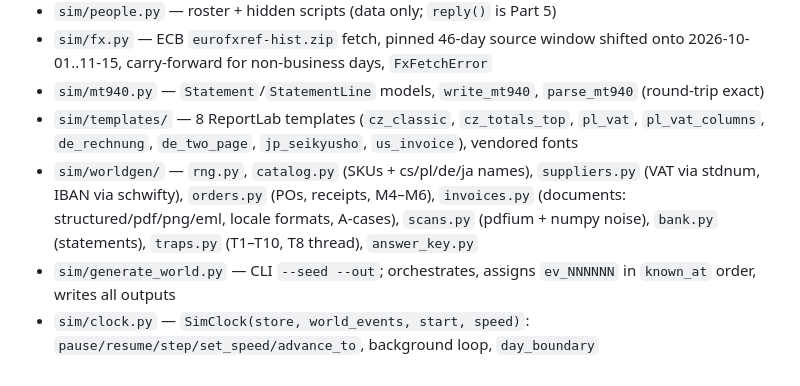
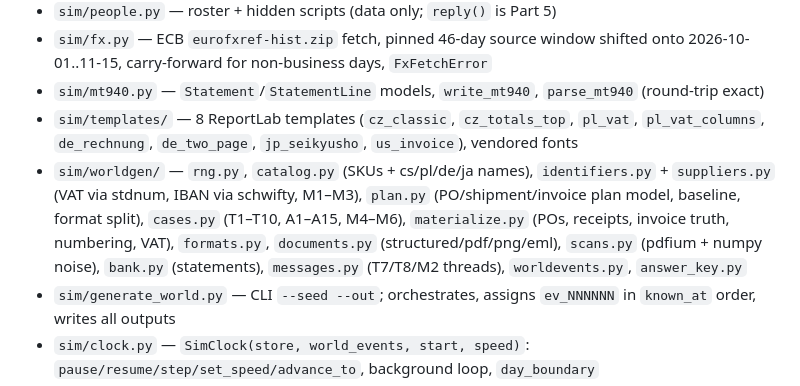
Before and after one commit to MusayevAli/PayGuard, a Markdown page: docs/plans/part-1.md, the part around the change. Rendered like a GitHub page.

Commit message:
docs: align the Part 1 plan with the final module names

```diff
--- a/docs/plans/part-1.md
+++ b/docs/plans/part-1.md
@@ -11,7 +11,7 @@ Scope: `sim/` generator + `core/events.py` + `sim/clock.py` + minimal `api/`. No
 - `sim/fx.py` — ECB `eurofxref-hist.zip` fetch, pinned 46-day source window shifted onto 2026-10-01..11-15, carry-forward for non-business days, `FxFetchError`
 - `sim/mt940.py` — `Statement`/`StatementLine` models, `write_mt940`, `parse_mt940` (round-trip exact)
 - `sim/templates/` — 8 ReportLab templates (`cz_classic`, `cz_totals_top`, `pl_vat`, `pl_vat_columns`, `de_rechnung`, `de_two_page`, `jp_seikyusho`, `us_invoice`), vendored fonts
-- `sim/worldgen/` — `rng.py`, `catalog.py` (SKUs + cs/pl/de/ja names), `suppliers.py` (VAT via stdnum, IBAN via schwifty), `orders.py` (POs, receipts, M4–M6), `invoices.py` (documents: structured/pdf/png/eml, locale formats, A-cases), `scans.py` (pdfium + numpy noise), `bank.py` (statements), `traps.py` (T1–T10, T8 thread), `answer_key.py`
+- `sim/worldgen/` — `rng.py`, `catalog.py` (SKUs + cs/pl/de/ja names), `identifiers.py` + `suppliers.py` (VAT via stdnum, IBAN via schwifty, M1–M3), `plan.py` (PO/shipment/invoice plan model, baseline, format split), `cases.py` (T1–T10, A1–A15, M4–M6), `materialize.py` (POs, receipts, invoice truth, numbering, VAT), `formats.py`, `documents.py` (structured/pdf/png/eml), `scans.py` (pdfium + numpy noise), `bank.py` (statements), `messages.py` (T7/T8/M2 threads), `worldevents.py`, `answer_key.py`
 - `sim/generate_world.py` — CLI `--seed --out`; orchestrates, assigns `ev_NNNNNN` in `known_at` order, writes all outputs
 - `sim/clock.py` — `SimClock(store, world_events, start, speed)`: `pause/resume/step/set_speed/advance_to`, background loop, `day_boundary`
 - `api/main.py`, `api/ws.py`, `api/schemas.py` — `/state`, `/clock/{action}`, `/events`, `WS /live`, §13 error model, `Idempotency-Key`
```
